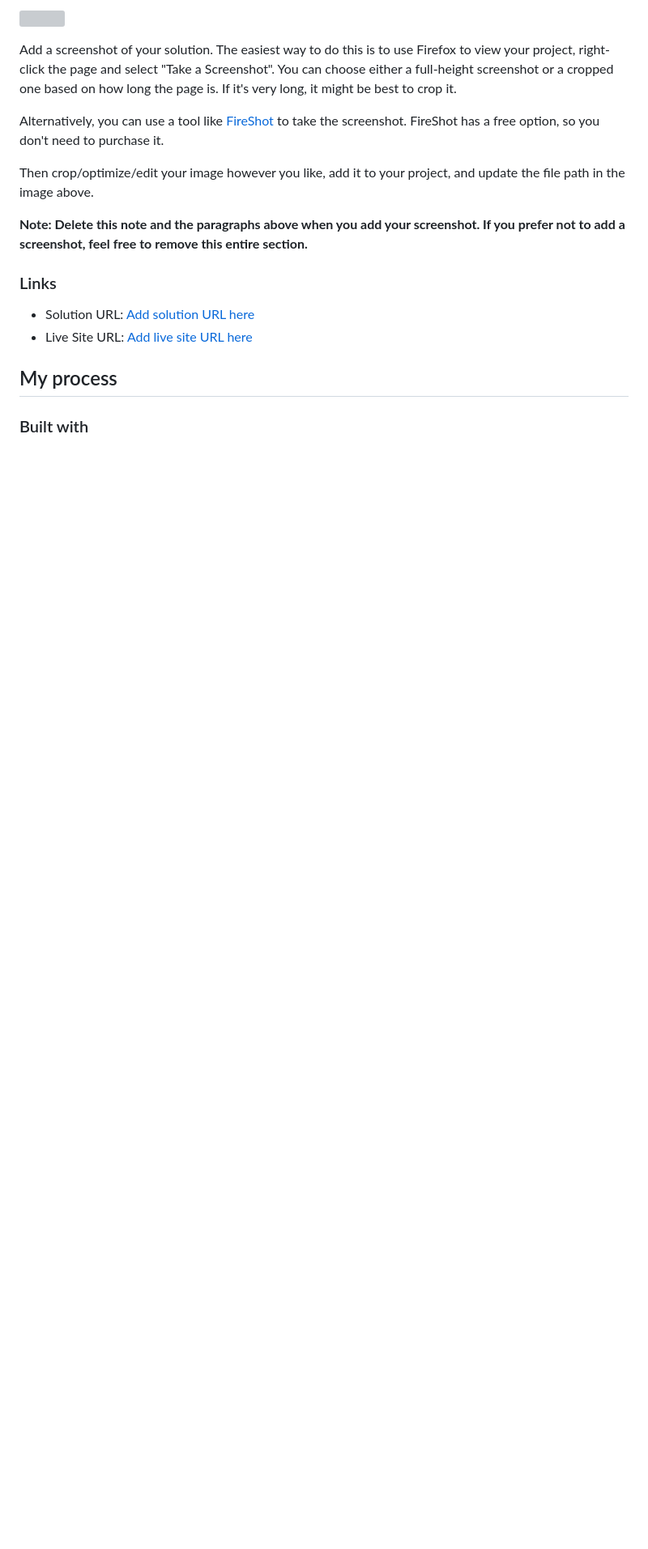
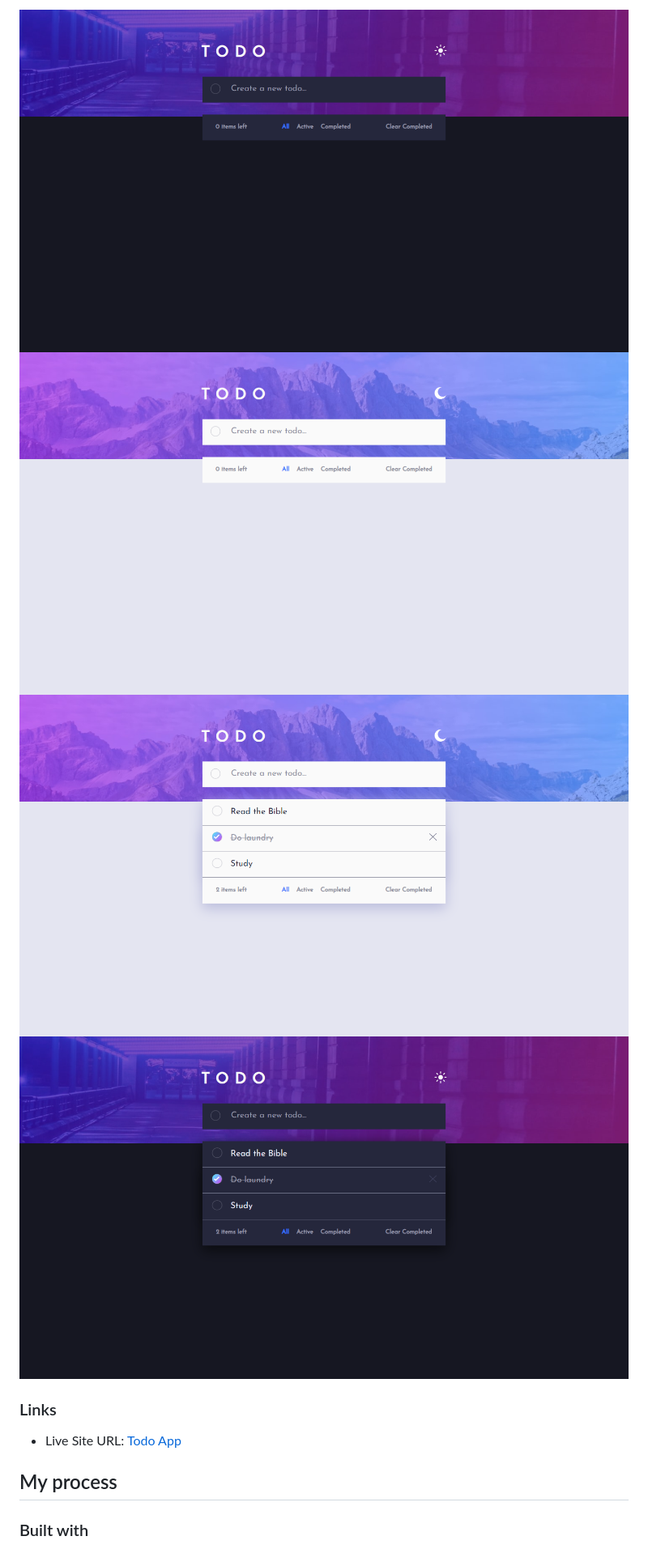
Before and after one commit to Oluwadt/Tod-app, a Markdown page: README-template.md, the part around the change printed below. Shown: that part at 81% size. Drawn GitHub-style; pictures changed too: screenshot1.png (added), screenshot2.png (added), screenshot3.png (added); blank space fills up the shorter version; grey boxes are pictures that could not be loaded.

```diff
--- a/README-template.md
+++ b/README-template.md
@@ -38,18 +32,12 @@ Users should be able to:
 
-![](./screenshot.jpg)
-
-Add a screenshot of your solution. The easiest way to do this is to use Firefox to view your project, right-click the page and select "Take a Screenshot". You can choose either a full-height screenshot or a cropped one based on how long the page is. If it's very long, it might be best to crop it.
-
-Alternatively, you can use a tool like [FireShot](https://getfireshot.com/) to take the screenshot. FireShot has a free option, so you don't need to purchase it.
-
-Then crop/optimize/edit your image however you like, add it to your project, and update the file path in the image above.
-
-**Note: Delete this note and the paragraphs above when you add your screenshot. If you prefer not to add a screenshot, feel free to remove this entire section.**
+![](./screenshot1.png)
+![](./screenshot2.png)
+![](./screenshot3.png)
+![](./screenshot4.png)
 
 ### Links
 
-- Solution URL: [Add solution URL here](https://your-solution-url.com)
-- Live Site URL: [Add live site URL here](https://your-live-site-url.com)
+- Live Site URL: [Todo App](https://todo-app-henna-eight.vercel.app/)
 
 ## My process
 
```
Also changed, not shown: other parts of README-template.md (+44 -51 lines), README.md (deleted, +0 -99 lines).
